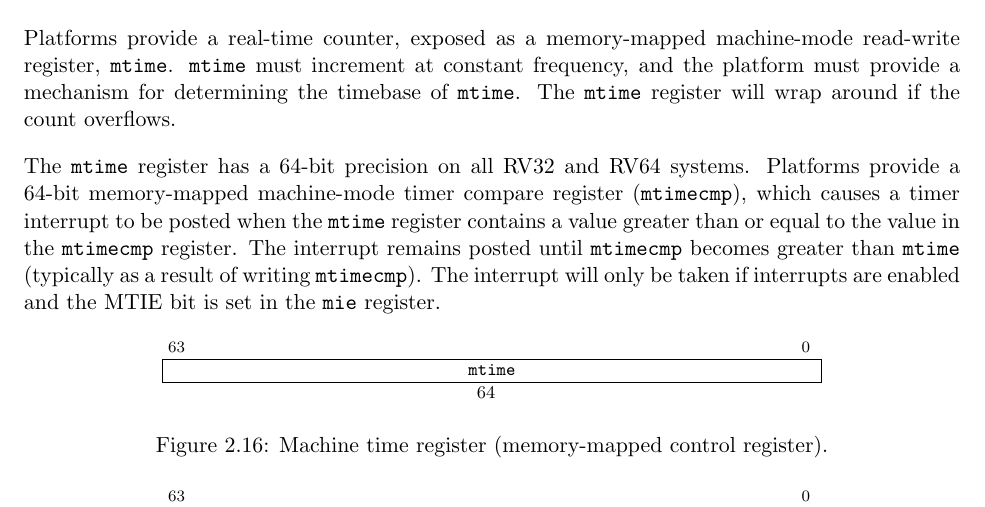
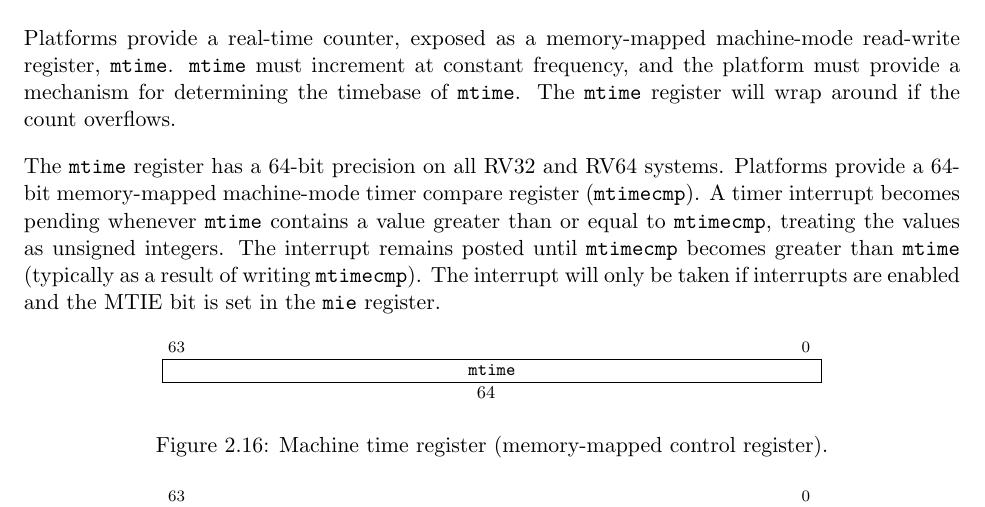
Before and after one commit to riscv/riscv-isa-manual, a LaTeX thesis (src/riscv-privileged.tex, which reads src/machine.tex): part of page 46 of 129, cut so that both start at the same text. Compiled offline with pdfLaTeX.

Commit message:
Clarify that mtimecmp comparison is unsigned

```diff
--- a/src/machine.tex
+++ b/src/machine.tex
@@ -1610,9 +1610,10 @@ mechanism for determining the timebase of {\tt mtime}.  The {\tt
 
 The {\tt mtime} register has a 64-bit precision on all RV32 and RV64
 systems.  Platforms provide a 64-bit memory-mapped machine-mode
-timer compare register ({\tt mtimecmp}), which causes a timer
-interrupt to be posted when the {\tt mtime} register contains a value
-greater than or equal to the value in the {\tt mtimecmp} register.
+timer compare register ({\tt mtimecmp}).
+A timer interrupt becomes pending whenever {\tt mtime} contains
+a value greater than or equal to {\tt mtimecmp}, treating the values
+as unsigned integers.
 The interrupt remains posted until {\tt mtimecmp} becomes greater than
 {\tt mtime} (typically as a result of writing {\tt mtimecmp}).
 The interrupt will only be taken if interrupts
```
